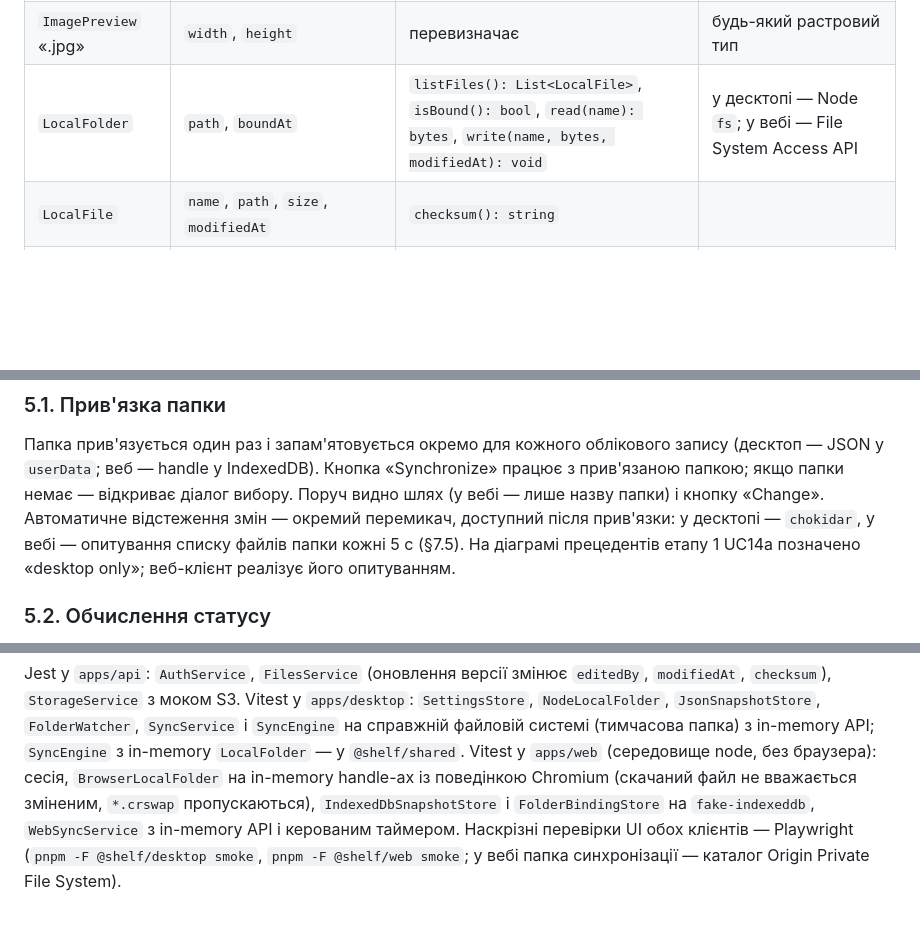
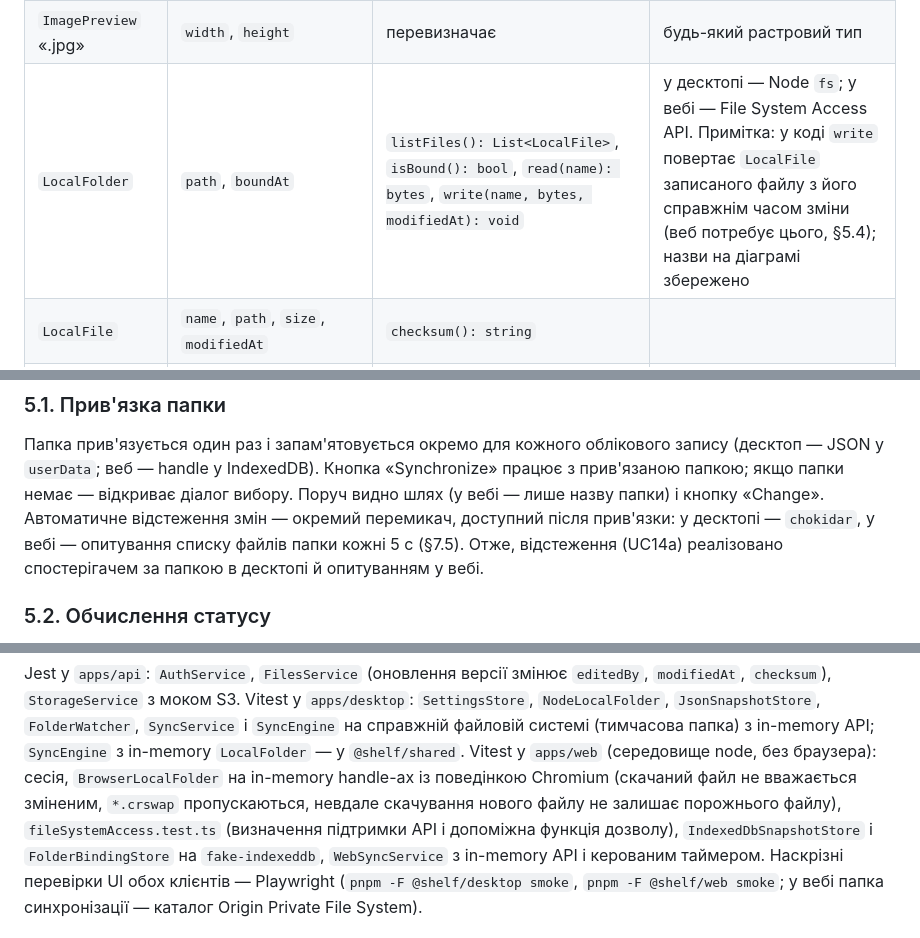
Before and after one commit to NONAME-lf/shelf, a Markdown page: docs/specs/2026-09-09-shelf-design.md, 3 parts joined by grey strips. Rendered like a GitHub page; blank space fills up the shorter version.

Commit message:
docs: correct the UC14a note, LocalFolder.write, web run steps and testing section

```diff
--- a/docs/specs/2026-09-09-shelf-design.md
+++ b/docs/specs/2026-09-09-shelf-design.md
@@ -109,7 +109,7 @@ file list»). Прецедент типу варіанта для діаграм
 | `FilePreview` «abstract» | `# entry: FileEntry` | `canRender(ext): bool`, `render(content: FileContent): PreviewResult` | |
 | `TextPreview` «.kt» | `encoding` | перевизначає | будь-який текстовий тип |
 | `ImagePreview` «.jpg» | `width`, `height` | перевизначає | будь-який растровий тип |
-| `LocalFolder` | `path`, `boundAt` | `listFiles(): List<LocalFile>`, `isBound(): bool`, `read(name): bytes`, `write(name, bytes, modifiedAt): void` | у десктопі — Node `fs`; у вебі — File System Access API |
+| `LocalFolder` | `path`, `boundAt` | `listFiles(): List<LocalFile>`, `isBound(): bool`, `read(name): bytes`, `write(name, bytes, modifiedAt): void` | у десктопі — Node `fs`; у вебі — File System Access API. Примітка: у коді `write` повертає `LocalFile` записаного файлу з його справжнім часом зміни (веб потребує цього, §5.4); назви на діаграмі збережено |
 | `LocalFile` | `name`, `path`, `size`, `modifiedAt` | `checksum(): string` | |
 | `SyncSnapshot` | `folderPath`, `syncedAt`, `entries: Map<name, SnapshotEntry>` | `get(name)`, `put(entry)`, `remove(name)` | стан після останньої успішної синхронізації |
 | `SnapshotEntry` | `name`, `localModifiedAt`, `localSize`, `remoteModifiedAt`, `checksum`, `remoteId?` | — | `remoteId` — `id` серверного файлу, з яким виконано синхронізацію (див. §5.2) |
@@ -176,8 +176,8 @@ getVisibleFiles() = filterByType(sortByName(files, direction), filter)
 JSON у `userData`; веб — handle у IndexedDB). Кнопка «Synchronize» працює з прив'язаною папкою;
 якщо папки немає — відкриває діалог вибору. Поруч видно шлях (у вебі — лише назву папки) і кнопку
 «Change». Автоматичне відстеження змін — окремий перемикач, доступний після прив'язки: у десктопі —
-`chokidar`, у вебі — опитування списку файлів папки кожні 5 с (§7.5). На діаграмі прецедентів етапу 1
-UC14a позначено «desktop only»; веб-клієнт реалізує його опитуванням.
+`chokidar`, у вебі — опитування списку файлів папки кожні 5 с (§7.5). Отже, відстеження (UC14a)
+реалізовано спостерігачем за папкою в десктопі й опитуванням у вебі.
 
 ### 5.2. Обчислення статусу
 
@@ -413,7 +413,8 @@ Jest у `apps/api`: `AuthService`, `FilesService` (оновлення версі
 файловій системі (тимчасова папка) з in-memory API; `SyncEngine` з in-memory `LocalFolder` — у
 `@shelf/shared`. Vitest у `apps/web` (середовище node, без браузера): сесія, `BrowserLocalFolder`
 на in-memory handle-ах із поведінкою Chromium (скачаний файл не вважається зміненим, `*.crswap`
-пропускаються), `IndexedDbSnapshotStore` і `FolderBindingStore` на `fake-indexeddb`, `WebSyncService`
+пропускаються, невдале скачування нового файлу не залишає порожнього файлу), `fileSystemAccess.test.ts`
+(визначення підтримки API і допоміжна функція дозволу), `IndexedDbSnapshotStore` і `FolderBindingStore` на `fake-indexeddb`, `WebSyncService`
 з in-memory API і керованим таймером. Наскрізні перевірки UI обох клієнтів — Playwright
 (`pnpm -F @shelf/desktop smoke`, `pnpm -F @shelf/web smoke`; у вебі папка синхронізації — каталог
 Origin Private File System).
```
Also changed, not shown: other parts of docs/specs/2026-09-09-shelf-design.md (+3 -3 lines), 1 other file.
